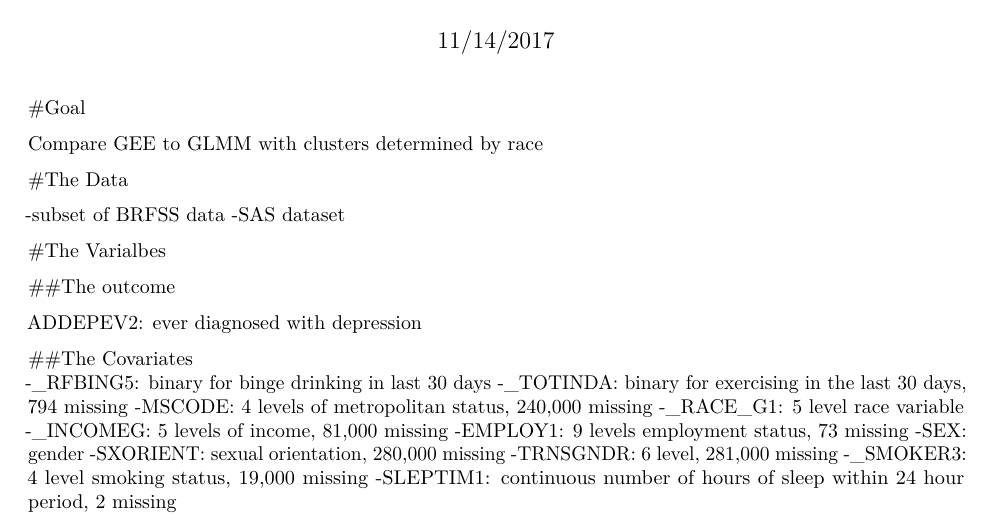
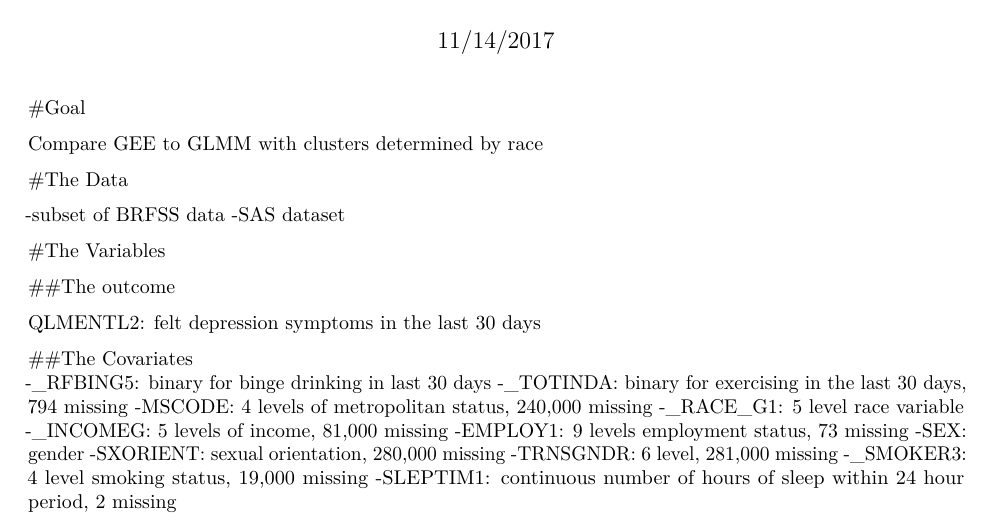
Before and after one commit to ckusiak17/MentalHealth, an R Markdown document (Outline.Rmd): part of the page, cut so that both start at the same text. Rendered offline with R 4.5, knitr and Pandoc, then LaTeX, with nearby package versions.

Commit message:
slight changes

```diff
--- a/Outline.Rmd
+++ b/Outline.Rmd
@@ -19,11 +19,11 @@ Compare GEE to GLMM with clusters determined by race
 -subset of BRFSS data
 -SAS dataset
 
-#The Varialbes
+#The Variables
 
 ##The outcome
 
-ADDEPEV2: ever diagnosed with depression
+QLMENTL2: felt depression symptoms in the last 30 days
 
 
 ##The Covariates
```
